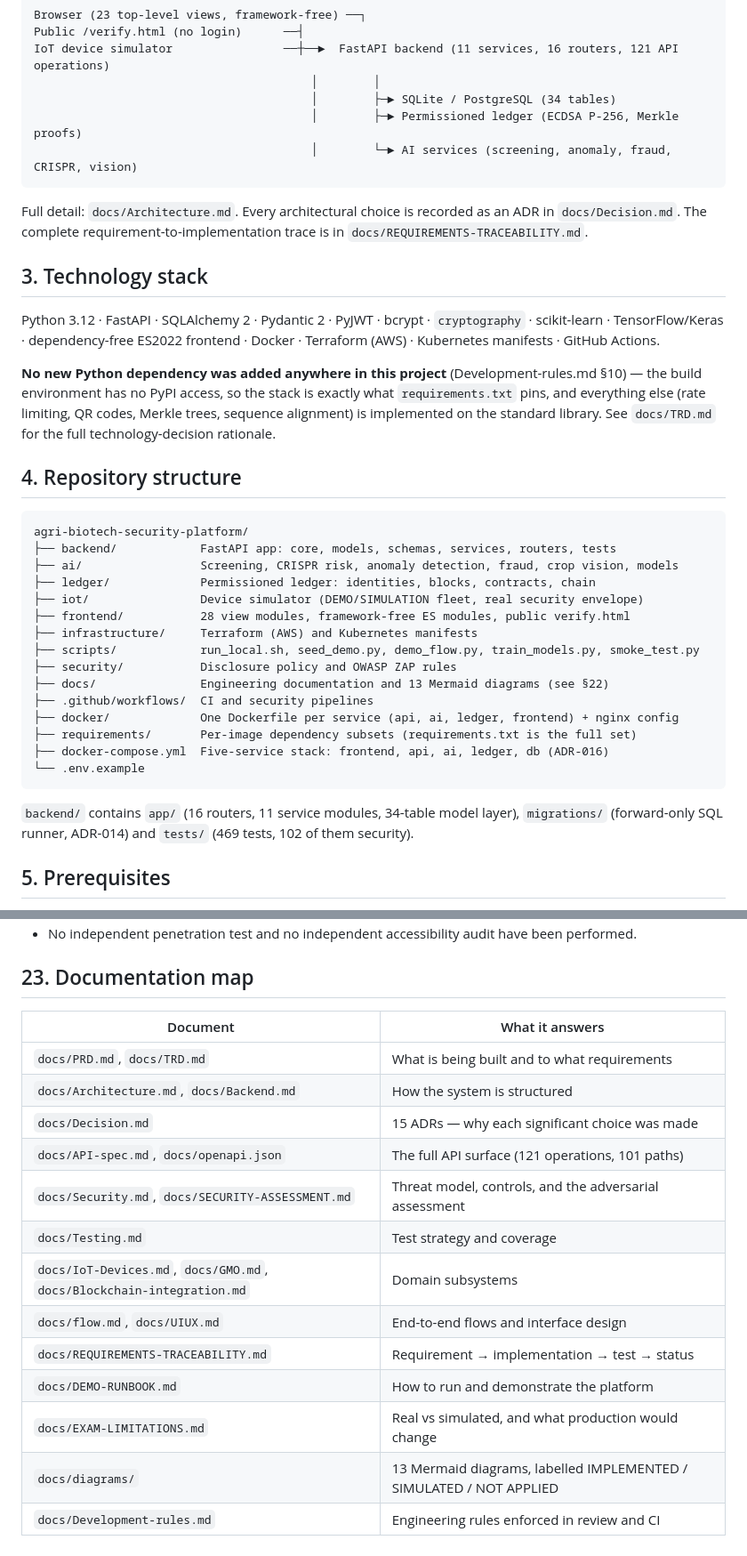
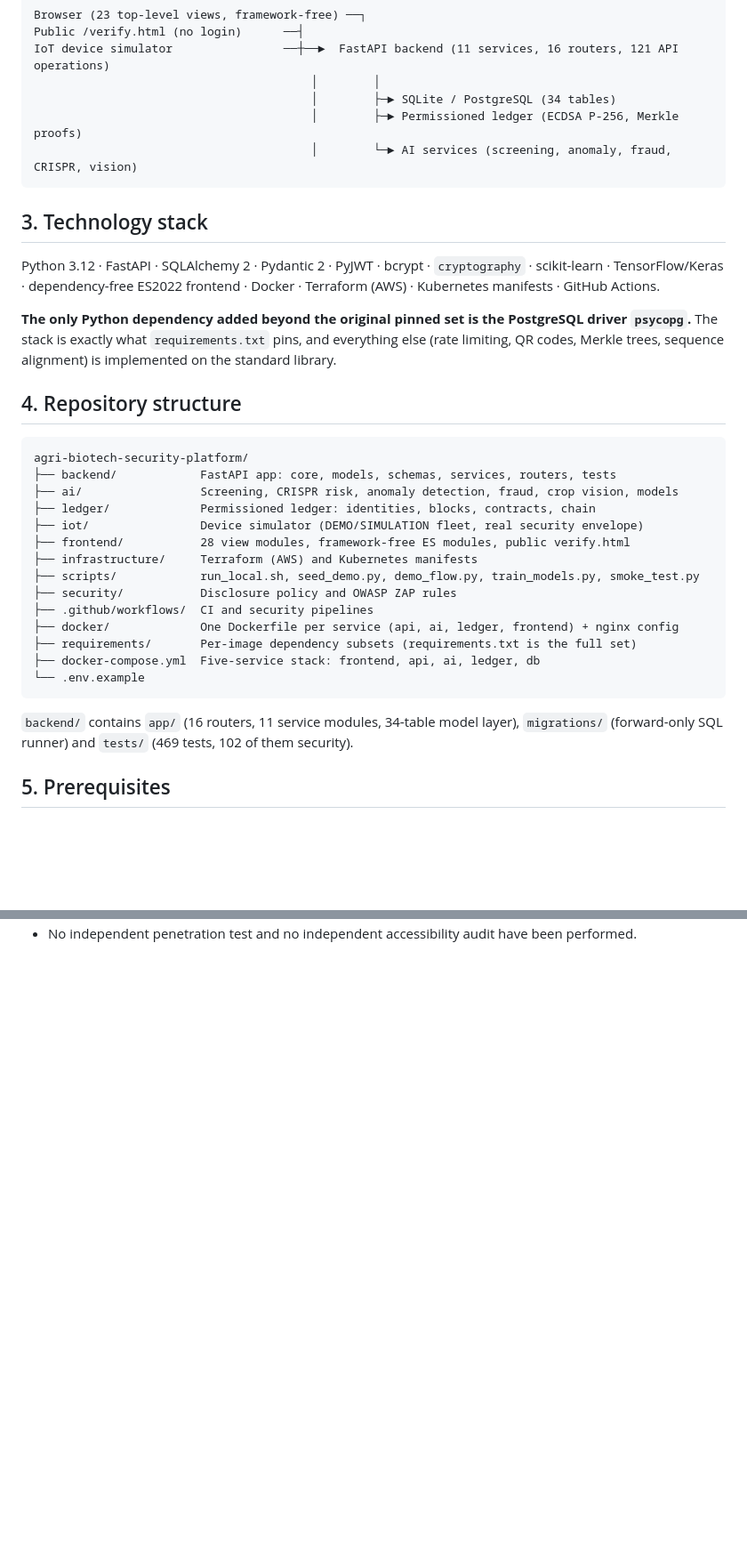
Before and after one commit to bilalwaheed24/Implementing-Advanced-Agricultural-Platform, a Markdown page: README.md, 2 parts joined by grey strips. Shown at 89% size. Drawn GitHub-style; blank space fills up the shorter version.

````diff
--- a/README.md
+++ b/README.md
@@ -37,20 +36,15 @@ IoT device simulator                ──┼──►  FastAPI backend (11 serv
                                         │        └─► AI services (screening, anomaly, fraud, CRISPR, vision)
 ```
 
-Full detail: `docs/Architecture.md`. Every architectural choice is recorded as an ADR in
-`docs/Decision.md`. The complete requirement-to-implementation trace is in
-`docs/REQUIREMENTS-TRACEABILITY.md`.
-
 ## 3. Technology stack
 
 Python 3.12 · FastAPI · SQLAlchemy 2 · Pydantic 2 · PyJWT · bcrypt · `cryptography` ·
 scikit-learn · TensorFlow/Keras · dependency-free ES2022 frontend · Docker · Terraform (AWS) ·
 Kubernetes manifests · GitHub Actions.
 
-**No new Python dependency was added anywhere in this project** (Development-rules.md §10) —
-the build environment has no PyPI access, so the stack is exactly what `requirements.txt` pins,
-and everything else (rate limiting, QR codes, Merkle trees, sequence alignment) is implemented
-on the standard library. See `docs/TRD.md` for the full technology-decision rationale.
+**The only Python dependency added beyond the original pinned set is the PostgreSQL driver
+`psycopg`.** The stack is exactly what `requirements.txt` pins, and everything else (rate
+limiting, QR codes, Merkle trees, sequence alignment) is implemented on the standard library.
 
 ## 4. Repository structure
 
@@ -64,16 +58,15 @@ agri-biotech-security-platform/
 ├── infrastructure/     Terraform (AWS) and Kubernetes manifests
 ├── scripts/            run_local.sh, seed_demo.py, demo_flow.py, train_models.py, smoke_test.py
 ├── security/           Disclosure policy and OWASP ZAP rules
-├── docs/               Engineering documentation and 13 Mermaid diagrams (see §22)
 ├── .github/workflows/  CI and security pipelines
 ├── docker/             One Dockerfile per service (api, ai, ledger, frontend) + nginx config
 ├── requirements/       Per-image dependency subsets (requirements.txt is the full set)
-├── docker-compose.yml  Five-service stack: frontend, api, ai, ledger, db (ADR-016)
+├── docker-compose.yml  Five-service stack: frontend, api, ai, ledger, db
 └── .env.example
 ```
 
 `backend/` contains `app/` (16 routers, 11 service modules, 34-table model layer),
-`migrations/` (forward-only SQL runner, ADR-014) and `tests/` (469 tests, 102 of them security).
+`migrations/` (forward-only SQL runner) and `tests/` (469 tests, 102 of them security).
 
 ## 5. Prerequisites
 
@@ -365,19 +358 @@ simulated, and what remains outstanding. In short:
 * No independent penetration test and no independent accessibility audit have been performed.
-
-## 23. Documentation map
-
-| Document | What it answers |
-|---|---|
-| `docs/PRD.md`, `docs/TRD.md` | What is being built and to what requirements |
-| `docs/Architecture.md`, `docs/Backend.md` | How the system is structured |
-| `docs/Decision.md` | 15 ADRs — why each significant choice was made |
-| `docs/API-spec.md`, `docs/openapi.json` | The full API surface (121 operations, 101 paths) |
-| `docs/Security.md`, `docs/SECURITY-ASSESSMENT.md` | Threat model, controls, and the adversarial assessment |
-| `docs/Testing.md` | Test strategy and coverage |
-| `docs/IoT-Devices.md`, `docs/GMO.md`, `docs/Blockchain-integration.md` | Domain subsystems |
-| `docs/flow.md`, `docs/UIUX.md` | End-to-end flows and interface design |
-| `docs/REQUIREMENTS-TRACEABILITY.md` | Requirement → implementation → test → status |
-| `docs/DEMO-RUNBOOK.md` | How to run and demonstrate the platform |
-| `docs/EXAM-LIMITATIONS.md` | Real vs simulated, and what production would change |
-| `docs/diagrams/` | 13 Mermaid diagrams, labelled IMPLEMENTED / SIMULATED / NOT APPLIED |
-| `docs/Development-rules.md` | Engineering rules enforced in review and CI |
````
Also changed, not shown: other parts of README.md (+31 -32 lines).
